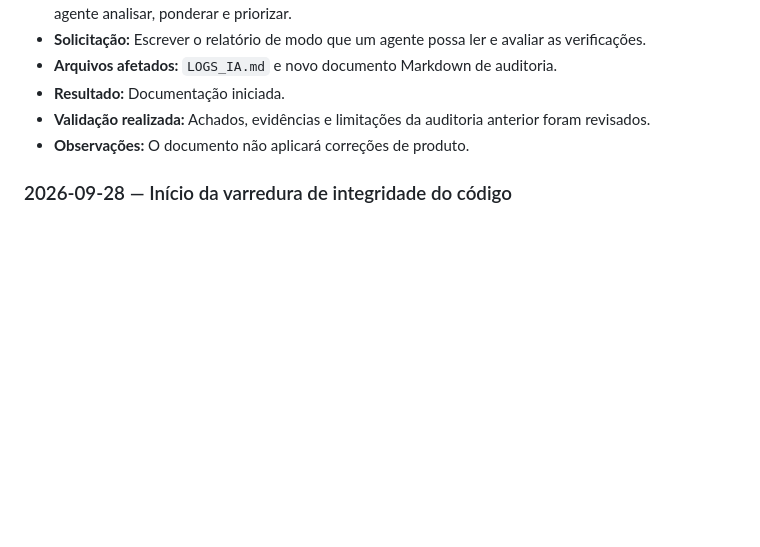
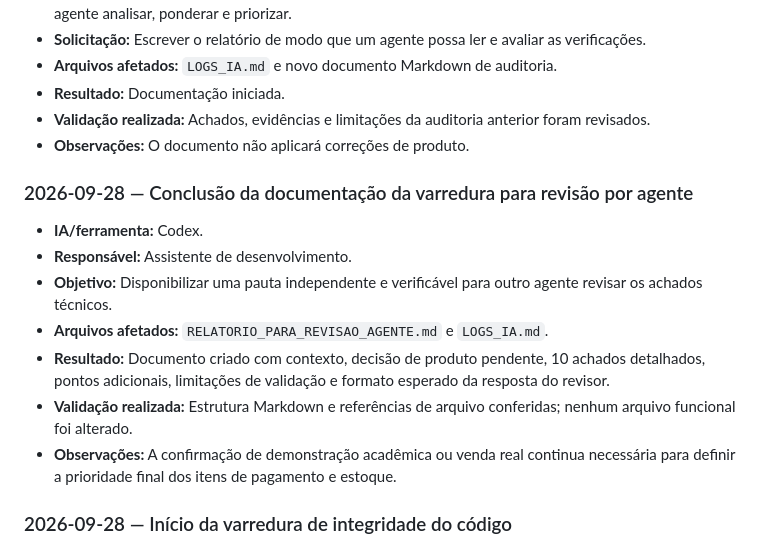
Before and after one commit to gbfernands-dev/project-SI, a Markdown page: LOGS_IA.md, the part around the change. Rendered like a GitHub page; blank space fills up the shorter version.

Commit message:
docs: adiciona pauta para revisao de agente

```diff
--- a/LOGS_IA.md
+++ b/LOGS_IA.md
@@ -33,6 +33,16 @@ Adicione uma entrada para cada atividade relevante, preenchendo o modelo abaixo.
 - **Resultado:** Documentação iniciada.
 - **Validação realizada:** Achados, evidências e limitações da auditoria anterior foram revisados.
 - **Observações:** O documento não aplicará correções de produto.
+
+### 2026-09-28 — Conclusão da documentação da varredura para revisão por agente
+
+- **IA/ferramenta:** Codex.
+- **Responsável:** Assistente de desenvolvimento.
+- **Objetivo:** Disponibilizar uma pauta independente e verificável para outro agente revisar os achados técnicos.
+- **Arquivos afetados:** `RELATORIO_PARA_REVISAO_AGENTE.md` e `LOGS_IA.md`.
+- **Resultado:** Documento criado com contexto, decisão de produto pendente, 10 achados detalhados, pontos adicionais, limitações de validação e formato esperado da resposta do revisor.
+- **Validação realizada:** Estrutura Markdown e referências de arquivo conferidas; nenhum arquivo funcional foi alterado.
+- **Observações:** A confirmação de demonstração acadêmica ou venda real continua necessária para definir a prioridade final dos itens de pagamento e estoque.
 
 ### 2026-09-28 — Início da varredura de integridade do código
 
```
Also changed, not shown: RELATORIO_PARA_REVISAO_AGENTE.md (added, +175 -0 lines).
